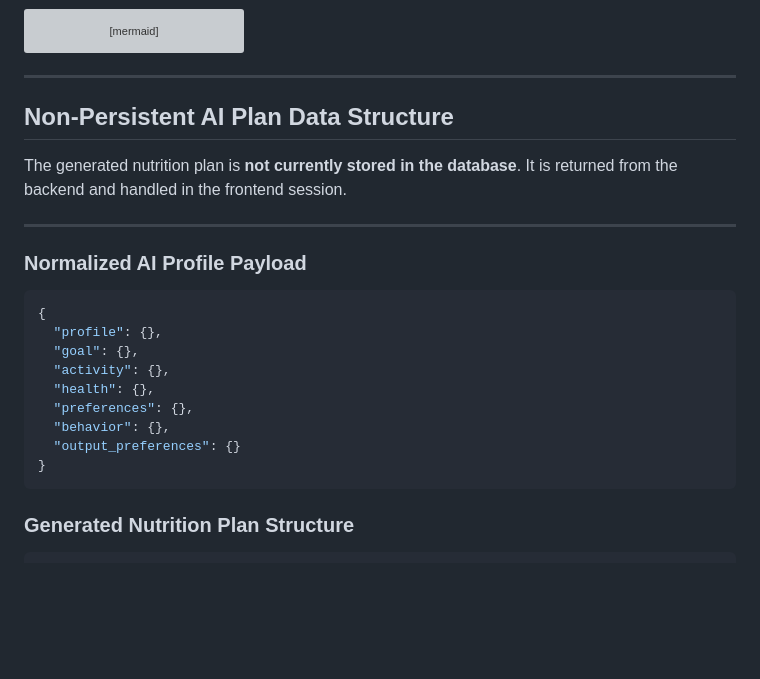
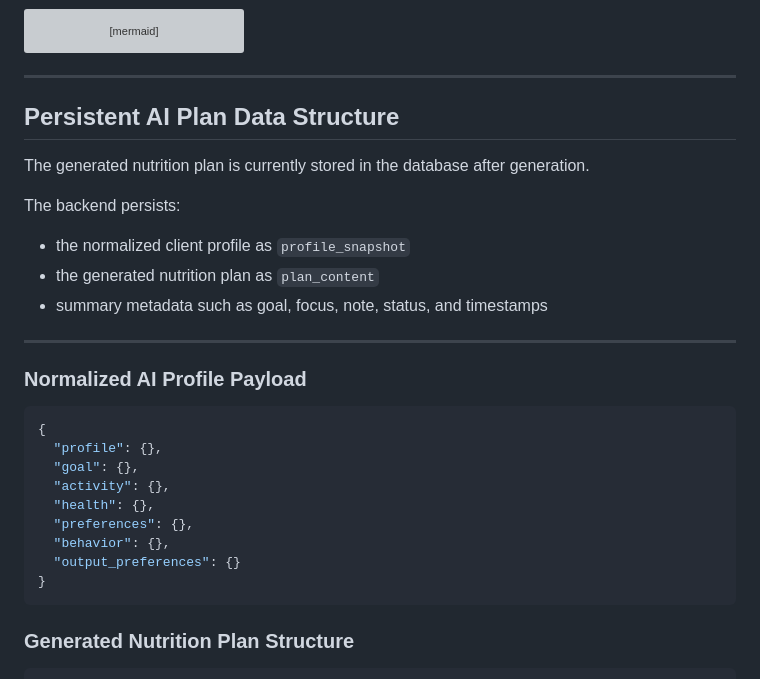
Before and after one commit to aliabdullah1215/holbertonschool-portfolio_project, a Markdown page: Technical Documentation.md, the part around the change. Rendered like a GitHub page; blank space fills up the shorter version; grey boxes are pictures that could not be loaded.

Commit message:
Update AI Plan Data Structure documentation
Updated documentation to reflect that the generated nutrition plan is now stored in the database, including details about the persisted client profile and summary metadata.

````diff
--- a/Technical Documentation.md
+++ b/Technical Documentation.md
@@ -492,9 +492,15 @@ erDiagram
 
 ---
 
-## Non-Persistent AI Plan Data Structure
 
-The generated nutrition plan is **not currently stored in the database**. It is returned from the backend and handled in the frontend session.
+## Persistent AI Plan Data Structure
+
+The generated nutrition plan is currently stored in the database after generation.
+
+The backend persists:
+- the normalized client profile as `profile_snapshot`
+- the generated nutrition plan as `plan_content`
+- summary metadata such as goal, focus, note, status, and timestamps
 
 ---
 
@@ -511,8 +517,6 @@ The generated nutrition plan is **not currently stored in the database**. It is
   "output_preferences": {}
 }
 ```
-
-
 ### Generated Nutrition Plan Structure
 
 ```json
````
